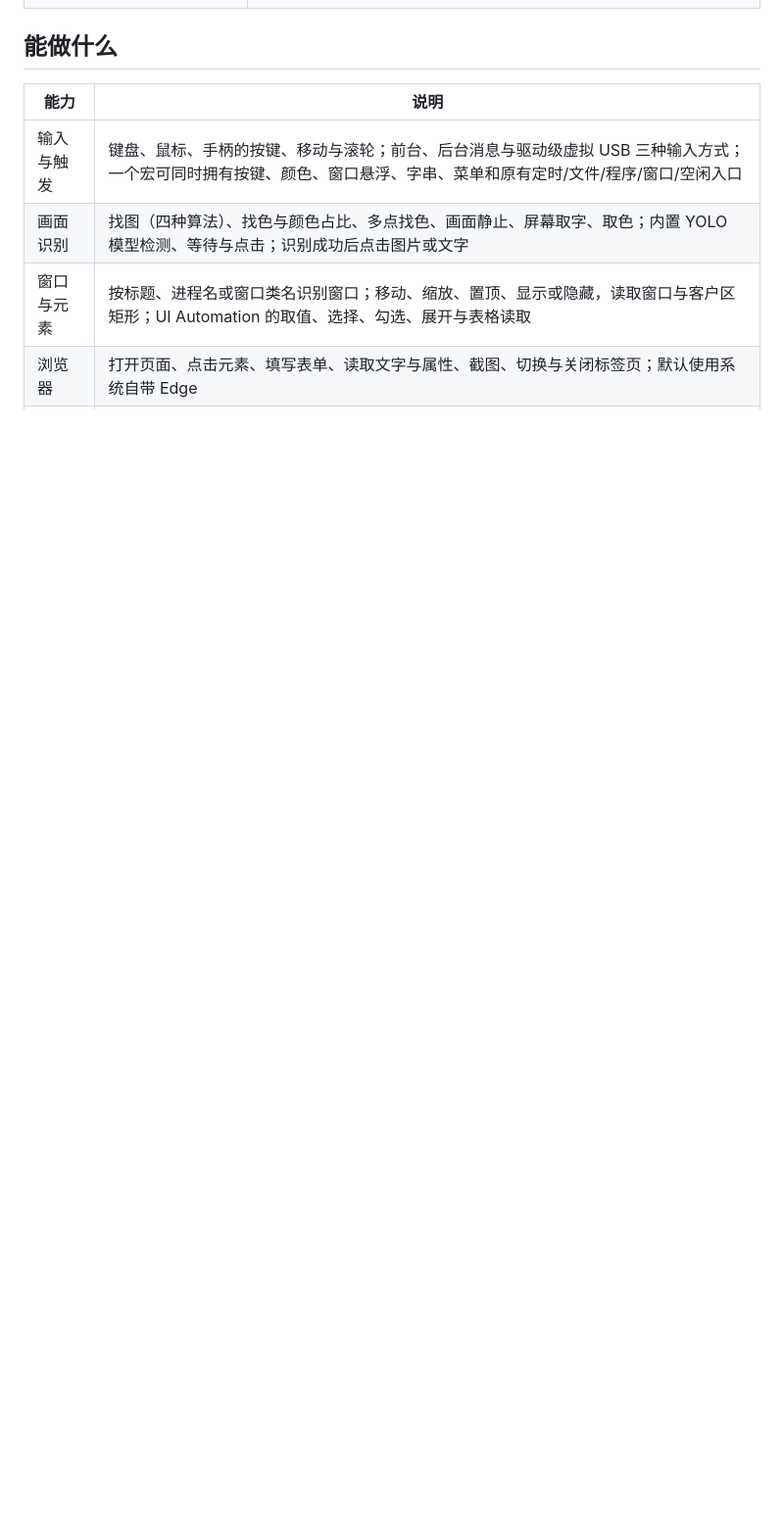
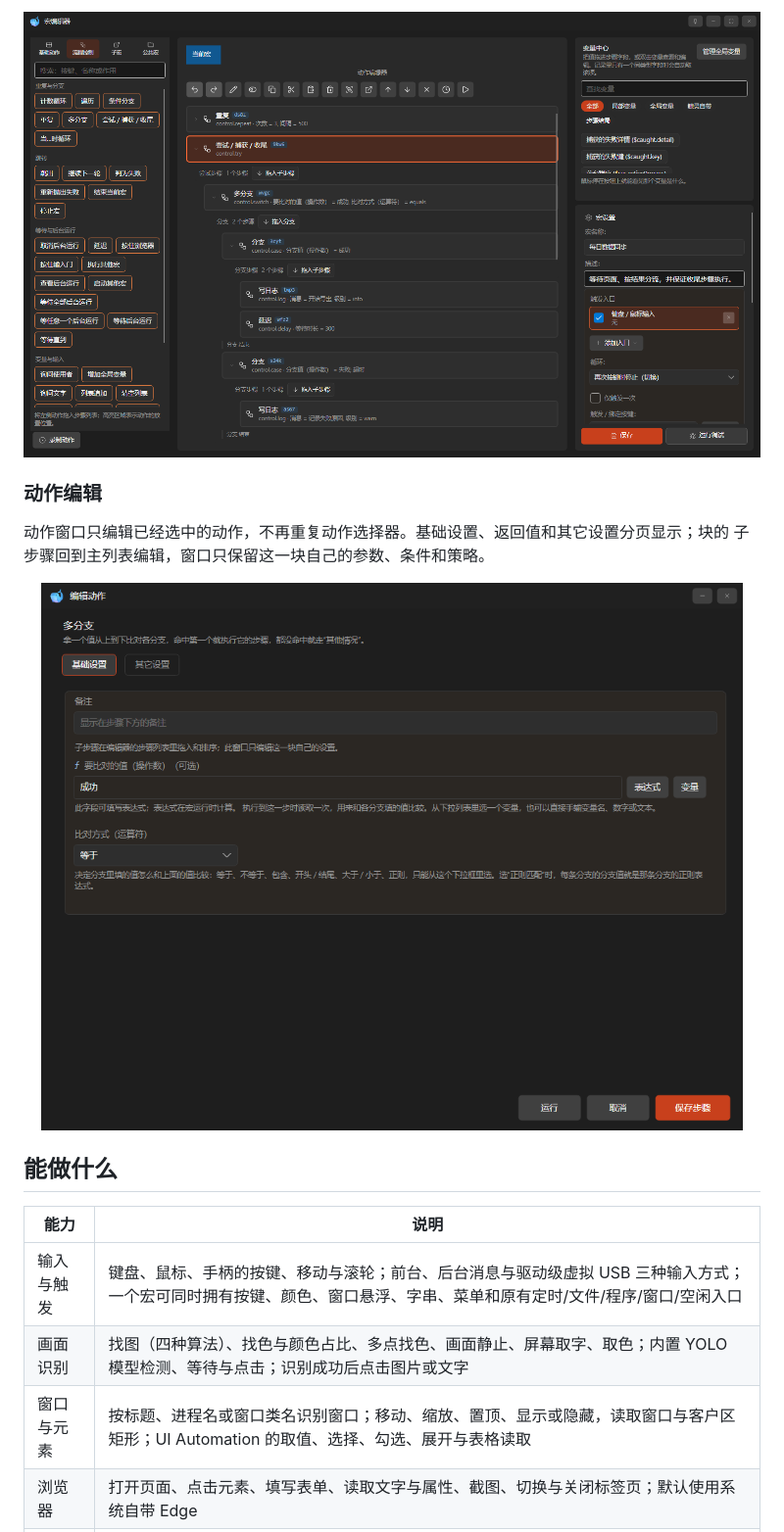
Before and after one commit to ilpoint/WhaleGenie, a Markdown page: README.md, the part around the change printed below. Shown: that part at 98% size. GitHub-like rendering; pictures changed too: doc/images/action-editor.png (added), doc/images/macro-editor.png; blank space fills up the shorter version.

```diff
--- a/README.md
+++ b/README.md
@@ -30,3 +39,15 @@ Quicker 风格菜单入口。界面基于 Avalonia，执行引擎与界面分离
+<p align="center">
+  <img src="doc/images/macro-editor.png" alt="鲸灵宏编辑器" width="1200">
+</p>
+
+### 动作编辑
+
+动作窗口只编辑已经选中的动作，不再重复动作选择器。基础设置、返回值和其它设置分页显示；块的
+子步骤回到主列表编辑，窗口只保留这一块自己的参数、条件和策略。
+
+<p align="center">
+  <img src="doc/images/action-editor.png" alt="鲸灵动作编辑窗口" width="760">
+</p>
 
 ## 能做什么
 
```
Also changed, not shown: other parts of README.md (+19 -10 lines), .github/release-notes.md (+34 -17 lines), doc/images/main-window.png, 2 other files.
